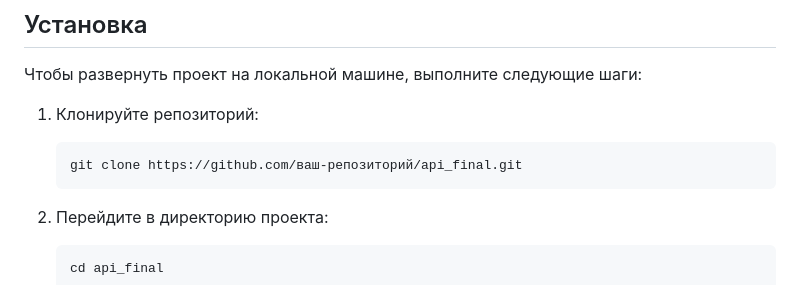
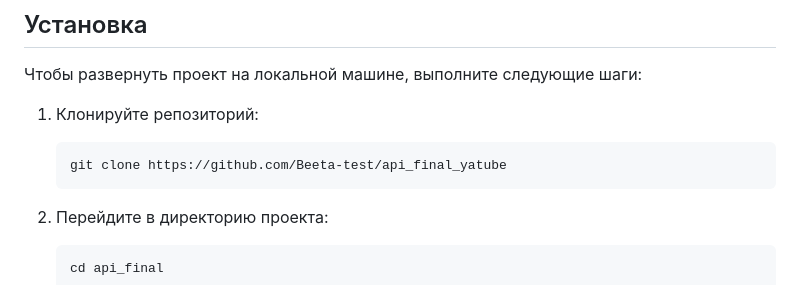
Before and after one commit to Beeta-test/api_final_yatube, a Markdown page: README.md, the part around the change. Rendered like a GitHub page.

Commit message:
final_api0

````diff
--- a/README.md
+++ b/README.md
@@ -11,7 +11,7 @@ api_final\napi final\n
 
 1. Клонируйте репозиторий:
     ```bash
-    git clone https://github.com/ваш-репозиторий/api_final.git
+    git clone https://github.com/Beeta-test/api_final_yatube
     ```
 
 2. Перейдите в директорию проекта:
````
